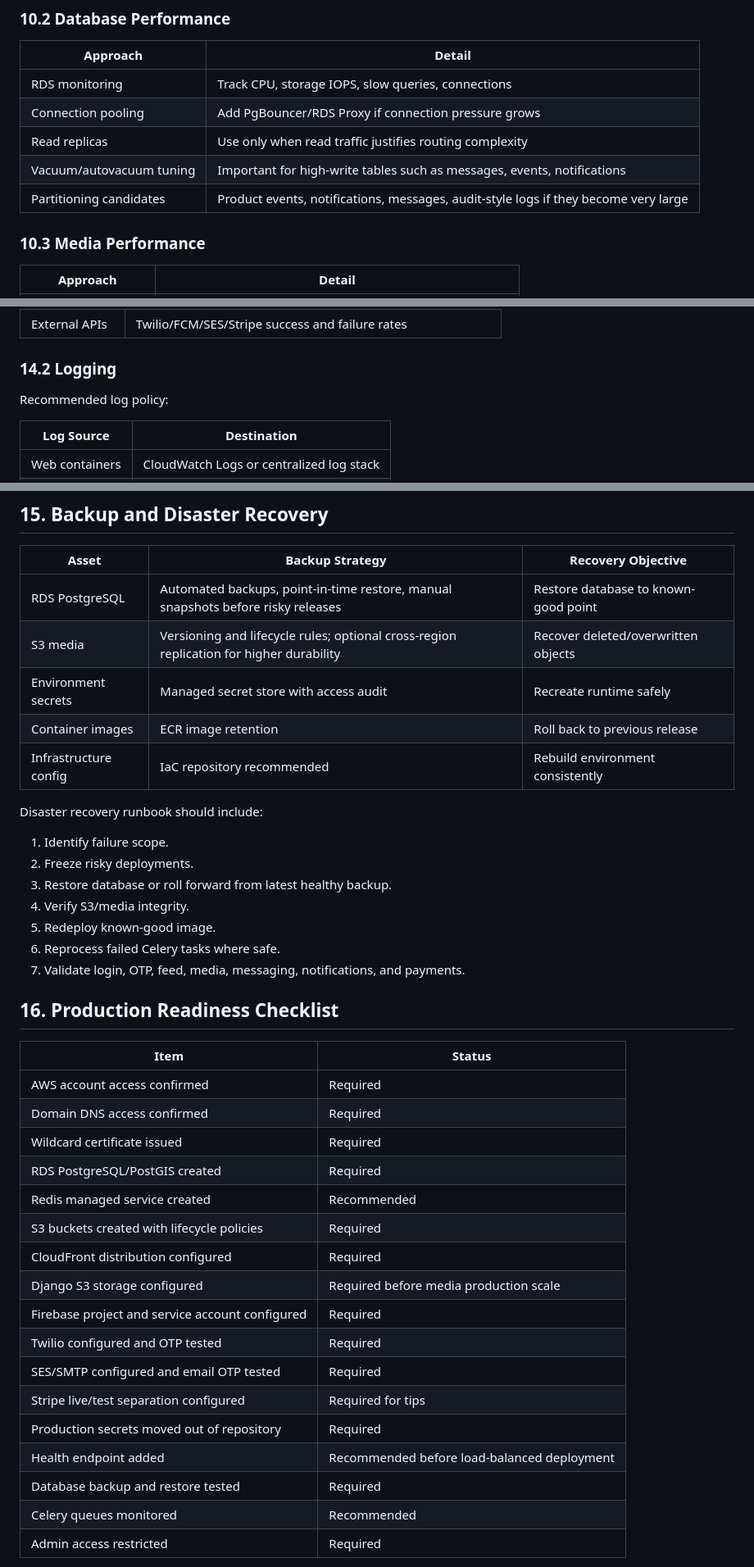
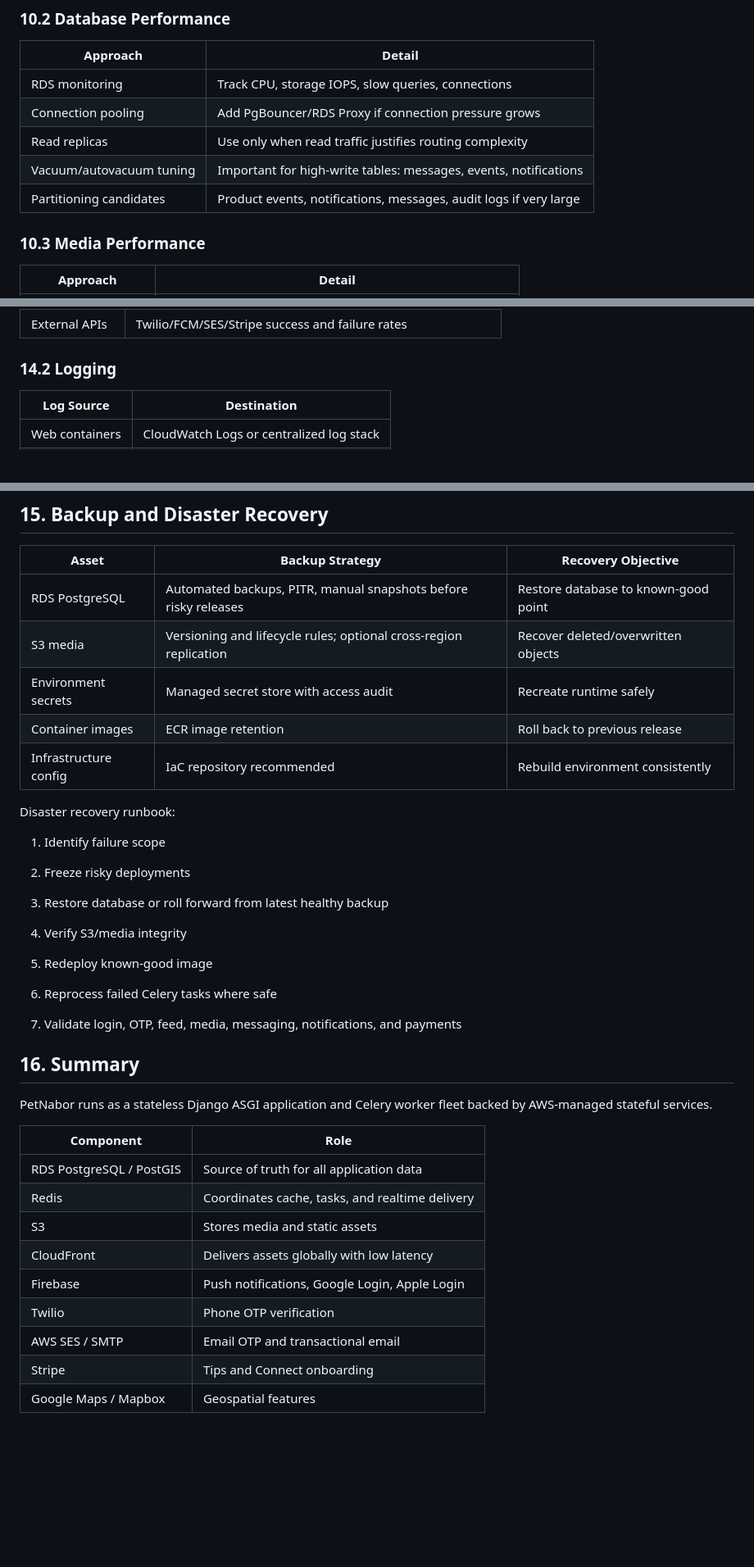
Before and after one commit to roniahamed/PetNabor, a Markdown page: docs/infrastructure.md, 3 parts joined by grey strips. Shown at 82% size. GitHub-like rendering; blank space fills up the shorter version.

```diff
--- a/docs/infrastructure.md
+++ b/docs/infrastructure.md
@@ -455,8 +410,8 @@ Use CloudFront invalidations sparingly because they add operational overhead and
 | RDS monitoring | Track CPU, storage IOPS, slow queries, connections |
 | Connection pooling | Add PgBouncer/RDS Proxy if connection pressure grows |
 | Read replicas | Use only when read traffic justifies routing complexity |
-| Vacuum/autovacuum tuning | Important for high-write tables such as messages, events, notifications |
-| Partitioning candidates | Product events, notifications, messages, audit-style logs if they become very large |
+| Vacuum/autovacuum tuning | Important for high-write tables: messages, events, notifications |
+| Partitioning candidates | Product events, notifications, messages, audit logs if very large |
 
 ### 10.3 Media Performance
 
@@ -626,8 +568,6 @@ Track:
 
 ### 14.2 Logging
 
-Recommended log policy:
-
 | Log Source | Destination |
 | --- | --- |
 | Web containers | CloudWatch Logs or centralized log stack |
@@ -659,41 +597,41 @@ Minimum production alerts:
 
 | Asset | Backup Strategy | Recovery Objective |
 | --- | --- | --- |
-| RDS PostgreSQL | Automated backups, point-in-time restore, manual snapshots before risky releases | Restore database to known-good point |
-| S3 media | Versioning and lifecycle rules; optional cross-region replication for higher durability | Recover deleted/overwritten objects |
+| RDS PostgreSQL | Automated backups, PITR, manual snapshots before risky releases | Restore database to known-good point |
+| S3 media | Versioning and lifecycle rules; optional cross-region replication | Recover deleted/overwritten objects |
 | Environment secrets | Managed secret store with access audit | Recreate runtime safely |
 | Container images | ECR image retention | Roll back to previous release |
 | Infrastructure config | IaC repository recommended | Rebuild environment consistently |
 
-Disaster recovery runbook should include:
+Disaster recovery runbook:
 
-1. Identify failure scope.
-2. Freeze risky deployments.
-3. Restore database or roll forward from latest healthy backup.
-4. Verify S3/media integrity.
-5. Redeploy known-good image.
-6. Reprocess failed Celery tasks where safe.
-7. Validate login, OTP, feed, media, messaging, notifications, and payments.
+1. Identify failure scope
 
-## 16. Production Readiness Checklist
+2. Freeze risky deployments
 
-| Item | Status |
+3. Restore database or roll forward from latest healthy backup
+
+4. Verify S3/media integrity
+
+5. Redeploy known-good image
+
+6. Reprocess failed Celery tasks where safe
+
+7. Validate login, OTP, feed, media, messaging, notifications, and payments
+
+## 16. Summary
+
+PetNabor runs as a stateless Django ASGI application and Celery worker fleet backed by AWS-managed stateful services.
+
+| Component | Role |
 | --- | --- |
-| AWS account access confirmed | Required |
-| Domain DNS access confirmed | Required |
-| Wildcard certificate issued | Required |
-| RDS PostgreSQL/PostGIS created | Required |
-| Redis managed service created | Recommended |
-| S3 buckets created with lifecycle policies | Required |
-| CloudFront distribution configured | Required |
-| Django S3 storage configured | Required before media production scale |
-| Firebase project and service account configured | Required |
-| Twilio configured and OTP tested | Required |
-| SES/SMTP configured and email OTP tested | Required |
-| Stripe live/test separation configured | Required for tips |
-| Production secrets moved out of repository | Required |
-| Health endpoint added | Recommended before load-balanced deployment |
-| Database backup and restore tested | Required |
-| Celery queues monitored | Recommended |
-| Admin access restricted | Required |
+| RDS PostgreSQL / PostGIS | Source of truth for all application data |
+| Redis | Coordinates cache, tasks, and realtime delivery |
+| S3 | Stores media and static assets |
+| CloudFront | Delivers assets globally with low latency |
+| Firebase | Push notifications, Google Login, Apple Login |
+| Twilio | Phone OTP verification |
+| AWS SES / SMTP | Email OTP and transactional email |
+| Stripe | Tips and Connect onboarding |
+| Google Maps / Mapbox | Geospatial features |
 
```
Also changed, not shown: other parts of docs/infrastructure.md (+186 -262 lines).
